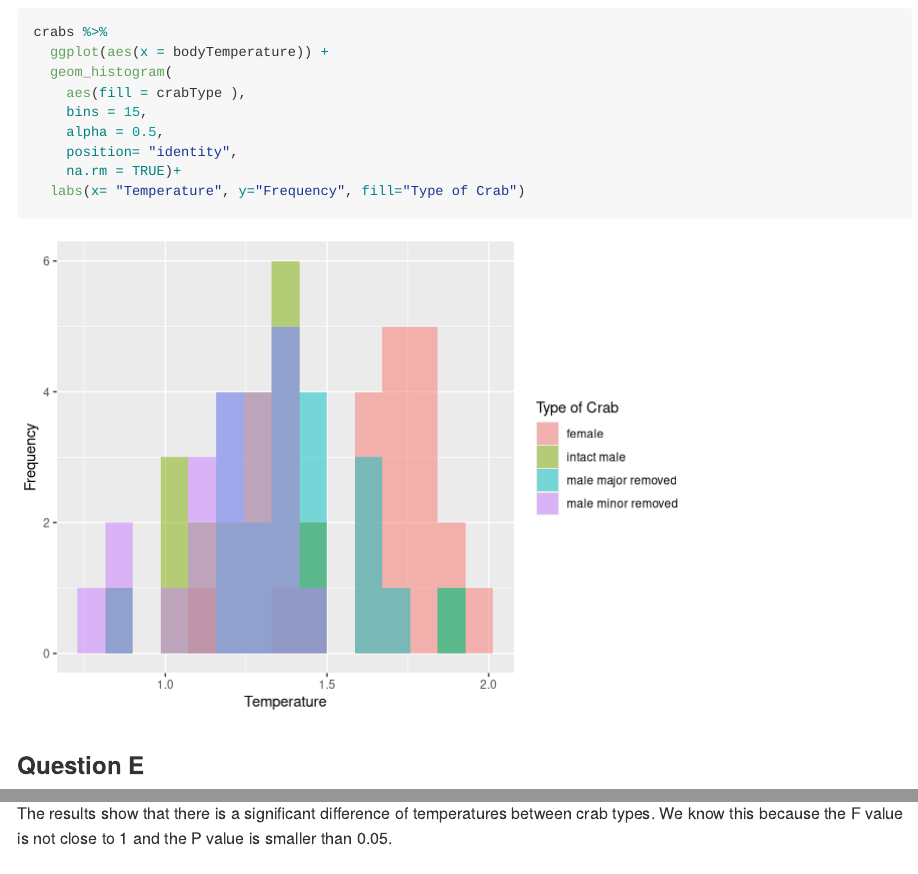
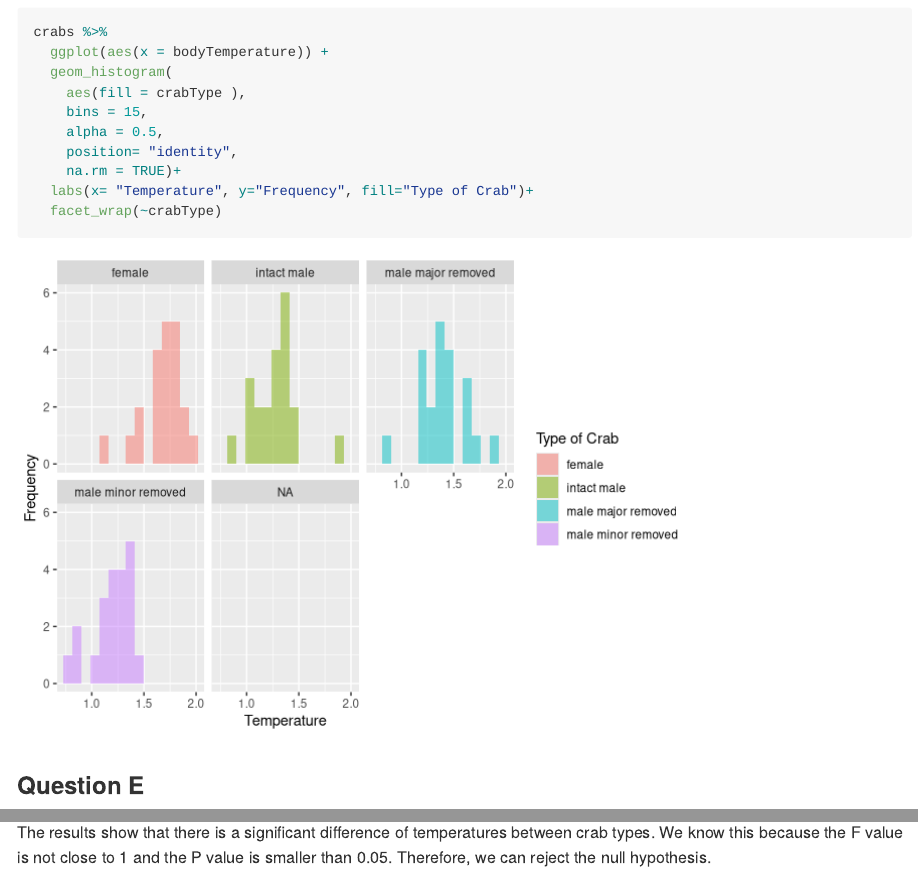
Before and after one commit to BIOL275-MSUM/lab-6-comparing-two-means-NathanSnell1, an R Markdown document (README.Rmd): the page in a window 1100 px wide, from 5720 px down, and a second part further down, joined at a grey line. Rendered offline with R 4.5, knitr and Pandoc, with nearby package versions.

Commit message:
Still Committed to the github game

````diff
--- a/README.Rmd
+++ b/README.Rmd
@@ -105,7 +105,8 @@ crabs %>%
     alpha = 0.5,
     position= "identity",
     na.rm = TRUE)+
-  labs(x= "Temperature", y="Frequency", fill="Type of Crab")
+  labs(x= "Temperature", y="Frequency", fill="Type of Crab")+
+  facet_wrap(~crabType)
 ```
 
 ### Question E
@@ -121,4 +122,4 @@ aov_crabs
 summary(aov_crabs)
 ```
 
-The results show that there is a significant difference of temperatures between crab types. We know this because the F value is not close to 1 and the P value is smaller than 0.05.
+The results show that there is a significant difference of temperatures between crab types. We know this because the F value is not close to 1 and the P value is smaller than 0.05. Therefore, we can reject the null hypothesis.
````
Also changed, not shown: README.md, README_files/figure-gfm/unnamed-chunk-6-1.png.
